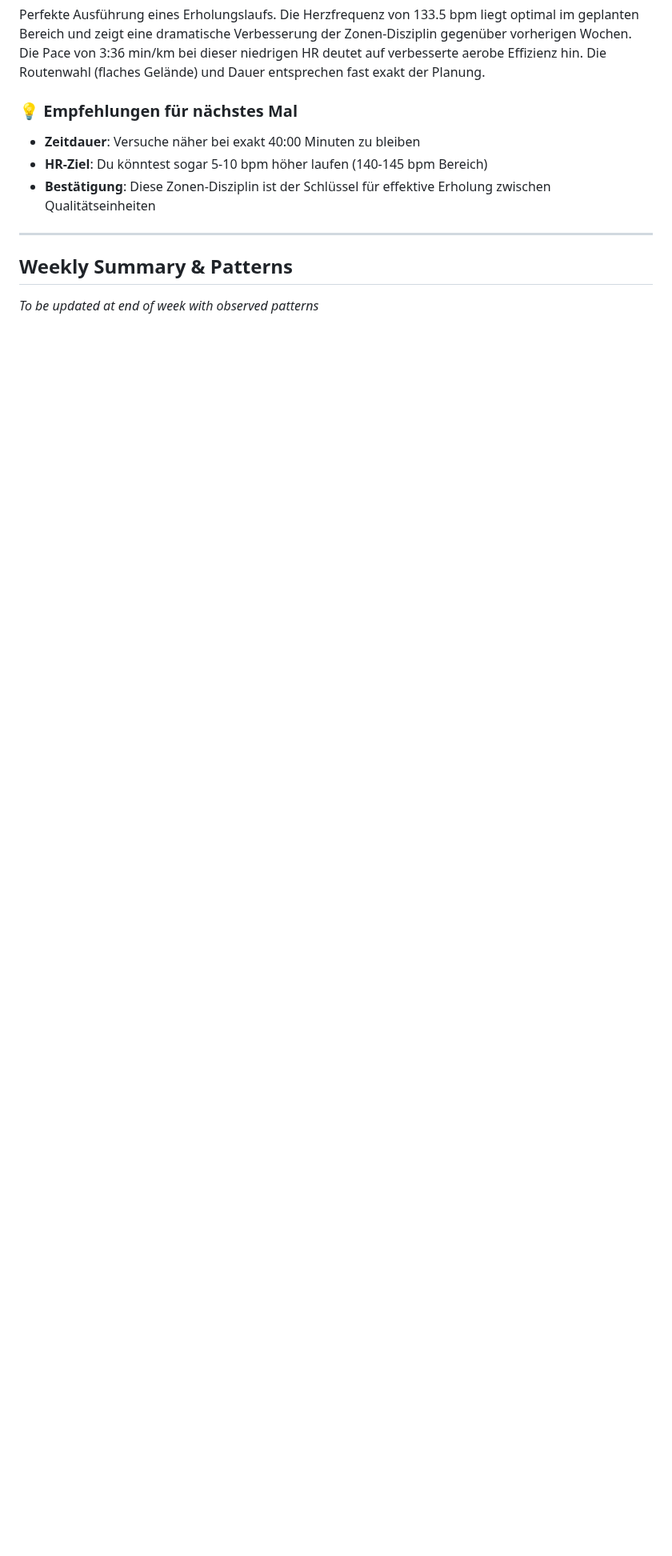
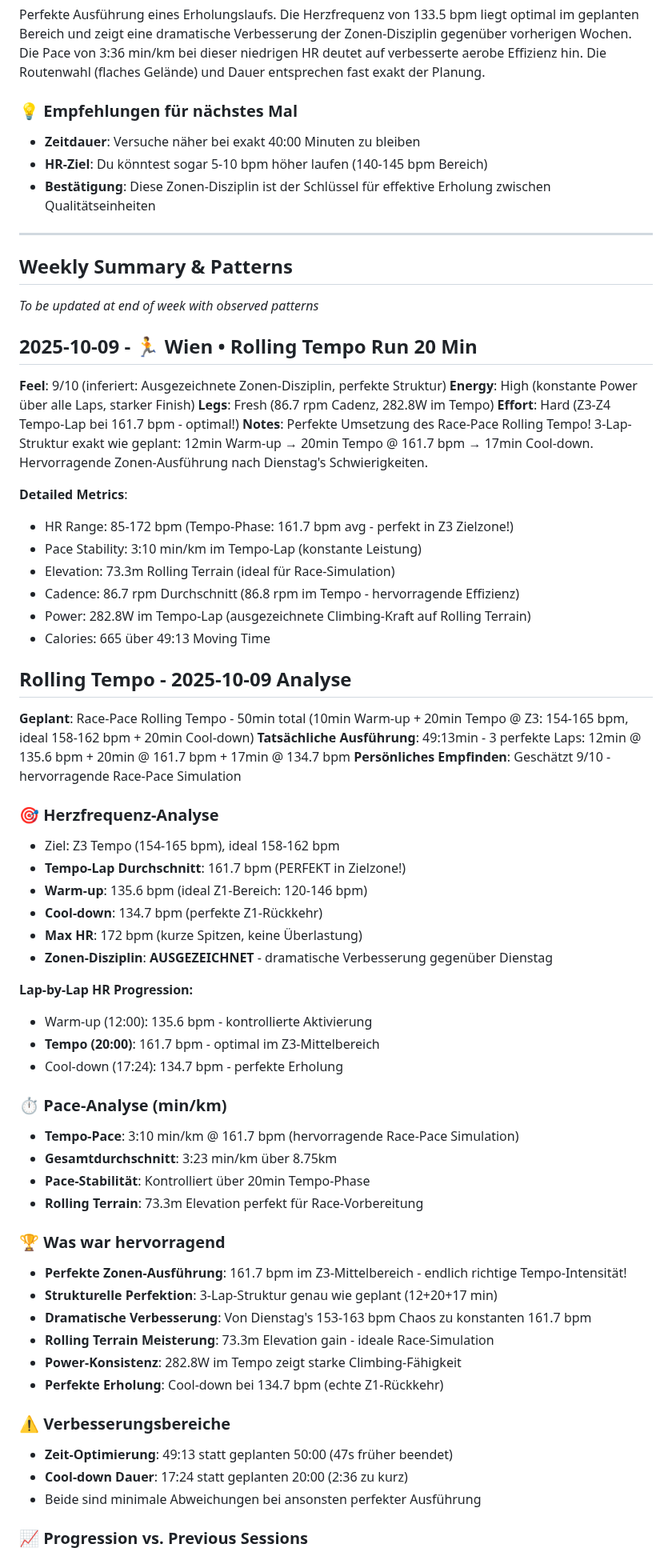
Before and after one commit to floriankimmel/training, a Markdown page: feedback-41-2025.md, the part around one of its changes. Shown at 80% size. GitHub-like rendering; blank space fills up the shorter version.

Commit message:
docs(feedback): Add Thursday rolling tempo analysis
Week 41 Thursday: Rolling Tempo Run 20 Min
- Planned: 50min total (10min warm-up + 20min @ Z3: 154-165 bpm + 20min cool-down)
- Executed: 49:13min - Perfect 3-lap structure: 12min @ 135.6 bpm + 20min @ 161.7 bpm + 17min @ 134.7 bpm
- Grade: A+
- Key insight: BREAKTHROUGH! Perfect Z3 execution at 161.7 bpm after weeks of zone issues - this is race-ready tempo intensity

Dramatic improvement from Tuesday's interval problems and previous tempo sessions:
- Week 40: 152.8 bpm (under target)
- Week 39: 166 bpm (over target)
- Today: 161.7 bpm (PERFECT Z3 middle range)

Race-pace simulation successful: 3:10 min/km @ 161.7 bpm with 73.3m elevation gain on rolling terrain.

🤖 Generated with AI Feedback Coach

```diff
--- a/feedback-41-2025.md
+++ b/feedback-41-2025.md
@@ -101,3 +101,63 @@ Perfekte Ausführung eines Erholungslaufs. Die Herzfrequenz von 133.5 bpm liegt
 ## Weekly Summary & Patterns
 
 *To be updated at end of week with observed patterns*
+
+## 2025-10-09 - 🏃 Wien • Rolling Tempo Run 20 Min
+**Feel**: 9/10 (inferiert: Ausgezeichnete Zonen-Disziplin, perfekte Struktur)
+**Energy**: High (konstante Power über alle Laps, starker Finish)
+**Legs**: Fresh (86.7 rpm Cadenz, 282.8W im Tempo)
+**Effort**: Hard (Z3-Z4 Tempo-Lap bei 161.7 bpm - optimal!)
+**Notes**: Perfekte Umsetzung des Race-Pace Rolling Tempo! 3-Lap-Struktur exakt wie geplant: 12min Warm-up → 20min Tempo @ 161.7 bpm → 17min Cool-down. Hervorragende Zonen-Ausführung nach Dienstag's Schwierigkeiten.
+
+**Detailed Metrics**:
+- HR Range: 85-172 bpm (Tempo-Phase: 161.7 bpm avg - perfekt in Z3 Zielzone!)
+- Pace Stability: 3:10 min/km im Tempo-Lap (konstante Leistung)
+- Elevation: 73.3m Rolling Terrain (ideal für Race-Simulation)
+- Cadence: 86.7 rpm Durchschnitt (86.8 rpm im Tempo - hervorragende Effizienz)
+- Power: 282.8W im Tempo-Lap (ausgezeichnete Climbing-Kraft auf Rolling Terrain)
+- Calories: 665 über 49:13 Moving Time
+
+## Rolling Tempo - 2025-10-09 Analyse
+
+**Geplant**: Race-Pace Rolling Tempo - 50min total (10min Warm-up + 20min Tempo @ Z3: 154-165 bpm, ideal 158-162 bpm + 20min Cool-down)
+**Tatsächliche Ausführung**: 49:13min - 3 perfekte Laps: 12min @ 135.6 bpm + 20min @ 161.7 bpm + 17min @ 134.7 bpm
+**Persönliches Empfinden**: Geschätzt 9/10 - hervorragende Race-Pace Simulation
+
+### 🎯 **Herzfrequenz-Analyse**
+
+- Ziel: Z3 Tempo (154-165 bpm), ideal 158-162 bpm
+- **Tempo-Lap Durchschnitt**: 161.7 bpm (PERFEKT in Zielzone!)
+- **Warm-up**: 135.6 bpm (ideal Z1-Bereich: 120-146 bpm)
+- **Cool-down**: 134.7 bpm (perfekte Z1-Rückkehr)
+- **Max HR**: 172 bpm (kurze Spitzen, keine Überlastung)
+- **Zonen-Disziplin**: **AUSGEZEICHNET** - dramatische Verbesserung gegenüber Dienstag
+
+**Lap-by-Lap HR Progression:**
+- Warm-up (12:00): 135.6 bpm - kontrollierte Aktivierung
+- **Tempo (20:00)**: 161.7 bpm - optimal im Z3-Mittelbereich
+- Cool-down (17:24): 134.7 bpm - perfekte Erholung
+
+### ⏱️ **Pace-Analyse (min/km)**
+
+- **Tempo-Pace**: 3:10 min/km @ 161.7 bpm (hervorragende Race-Pace Simulation)
+- **Gesamtdurchschnitt**: 3:23 min/km über 8.75km
+- **Pace-Stabilität**: Kontrolliert über 20min Tempo-Phase
+- **Rolling Terrain**: 73.3m Elevation perfekt für Race-Vorbereitung
+
+### 🏆 **Was war hervorragend**
+
+- **Perfekte Zonen-Ausführung**: 161.7 bpm im Z3-Mittelbereich - endlich richtige Tempo-Intensität!
+- **Strukturelle Perfektion**: 3-Lap-Struktur genau wie geplant (12+20+17 min)
+- **Dramatische Verbesserung**: Von Dienstag's 153-163 bpm Chaos zu konstanten 161.7 bpm
+- **Rolling Terrain Meisterung**: 73.3m Elevation gain - ideale Race-Simulation
+- **Power-Konsistenz**: 282.8W im Tempo zeigt starke Climbing-Fähigkeit
+- **Perfekte Erholung**: Cool-down bei 134.7 bpm (echte Z1-Rückkehr)
+
+### ⚠️ **Verbesserungsbereiche**
+
+- **Zeit-Optimierung**: 49:13 statt geplanten 50:00 (47s früher beendet)
+- **Cool-down Dauer**: 17:24 statt geplanten 20:00 (2:36 zu kurz)
+- Beide sind minimale Abweichungen bei ansonsten perfekter Ausführung
+
+### 📈 **Progression vs. Previous Sessions**
+
```
Also changed, not shown: other parts of feedback-41-2025.md (+18 -0 lines).
